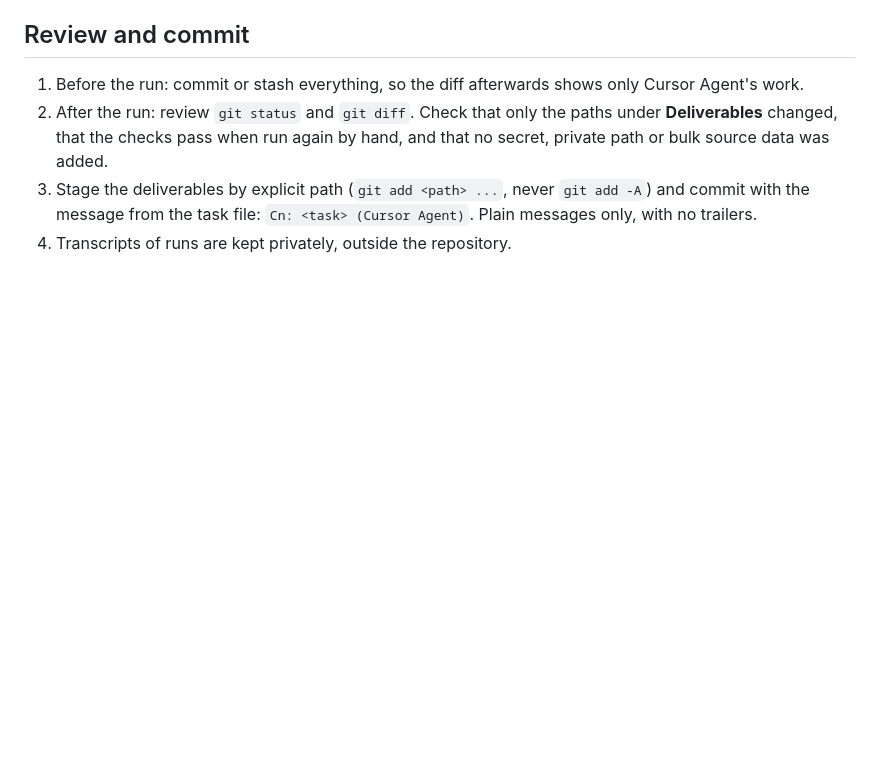
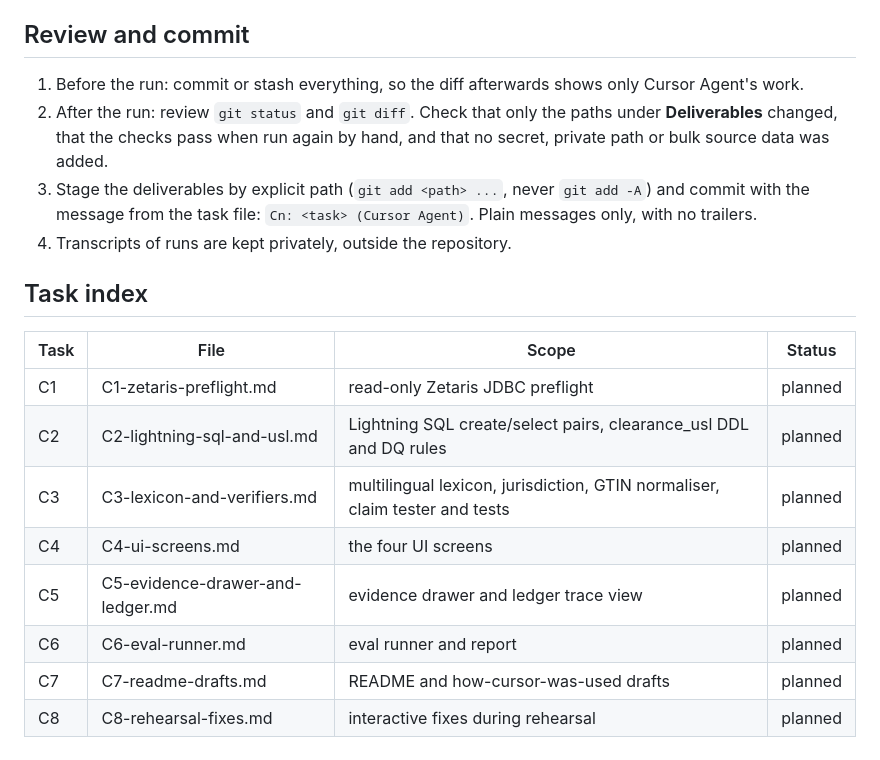
Before and after one commit to GitHubMoreLikeGitGud/clearshelf, a Markdown page: docs/cursor-tasks/README.md, the part around the change. GitHub-like rendering; blank space fills up the shorter version.

Commit message:
G9: task index (Cursor Agent)

```diff
--- a/docs/cursor-tasks/README.md
+++ b/docs/cursor-tasks/README.md
@@ -42,3 +42,16 @@ From the repository root, in PowerShell:
 2. After the run: review `git status` and `git diff`. Check that only the paths under **Deliverables** changed, that the checks pass when run again by hand, and that no secret, private path or bulk source data was added.
 3. Stage the deliverables by explicit path (`git add <path> ...`, never `git add -A`) and commit with the message from the task file: `Cn: <task> (Cursor Agent)`. Plain messages only, with no trailers.
 4. Transcripts of runs are kept privately, outside the repository.
+
+## Task index
+
+| Task | File | Scope | Status |
+|---|---|---|---|
+| C1 | C1-zetaris-preflight.md | read-only Zetaris JDBC preflight | planned |
+| C2 | C2-lightning-sql-and-usl.md | Lightning SQL create/select pairs, clearance_usl DDL and DQ rules | planned |
+| C3 | C3-lexicon-and-verifiers.md | multilingual lexicon, jurisdiction, GTIN normaliser, claim tester and tests | planned |
+| C4 | C4-ui-screens.md | the four UI screens | planned |
+| C5 | C5-evidence-drawer-and-ledger.md | evidence drawer and ledger trace view | planned |
+| C6 | C6-eval-runner.md | eval runner and report | planned |
+| C7 | C7-readme-drafts.md | README and how-cursor-was-used drafts | planned |
+| C8 | C8-rehearsal-fixes.md | interactive fixes during rehearsal | planned |
```
